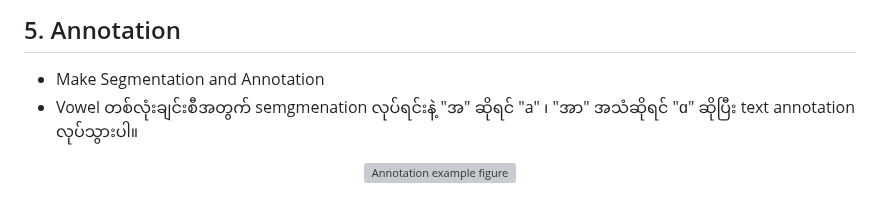
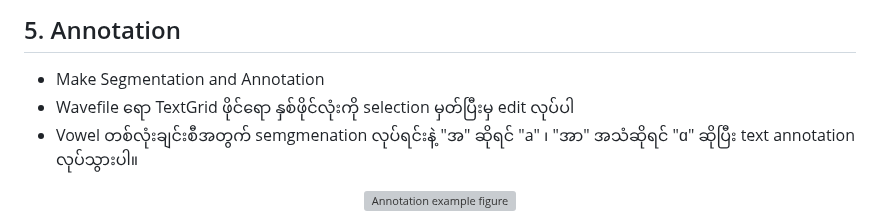
Before and after one commit to ye-kyaw-thu/LU_Lab_Intern3_2025, a Markdown page: code_examples/Draw_Your_Own_Vowel_Space/README.md, the part around the change. Drawn GitHub-style; grey boxes are pictures that could not be loaded.

```diff
--- a/code_examples/Draw_Your_Own_Vowel_Space/README.md
+++ b/code_examples/Draw_Your_Own_Vowel_Space/README.md
@@ -90,6 +90,7 @@ Table 1. Essential shortcuts of Praat
 ## 5. Annotation
 
 - Make Segmentation and Annotation
+- Wavefile ရော TextGrid ဖိုင်ရော နှစ်ဖိုင်လုံးကို selection မှတ်ပြီးမှ edit လုပ်ပါ
 - Vowel တစ်လုံးချင်းစီအတွက် semgmenation လုပ်ရင်းနဲ့ "အ" ဆိုရင် "a" ၊ "အာ" အသံဆိုရင် "ɑ" ဆိုပြီး text annotation လုပ်သွားပါ။
 
 <p align="center">
```
